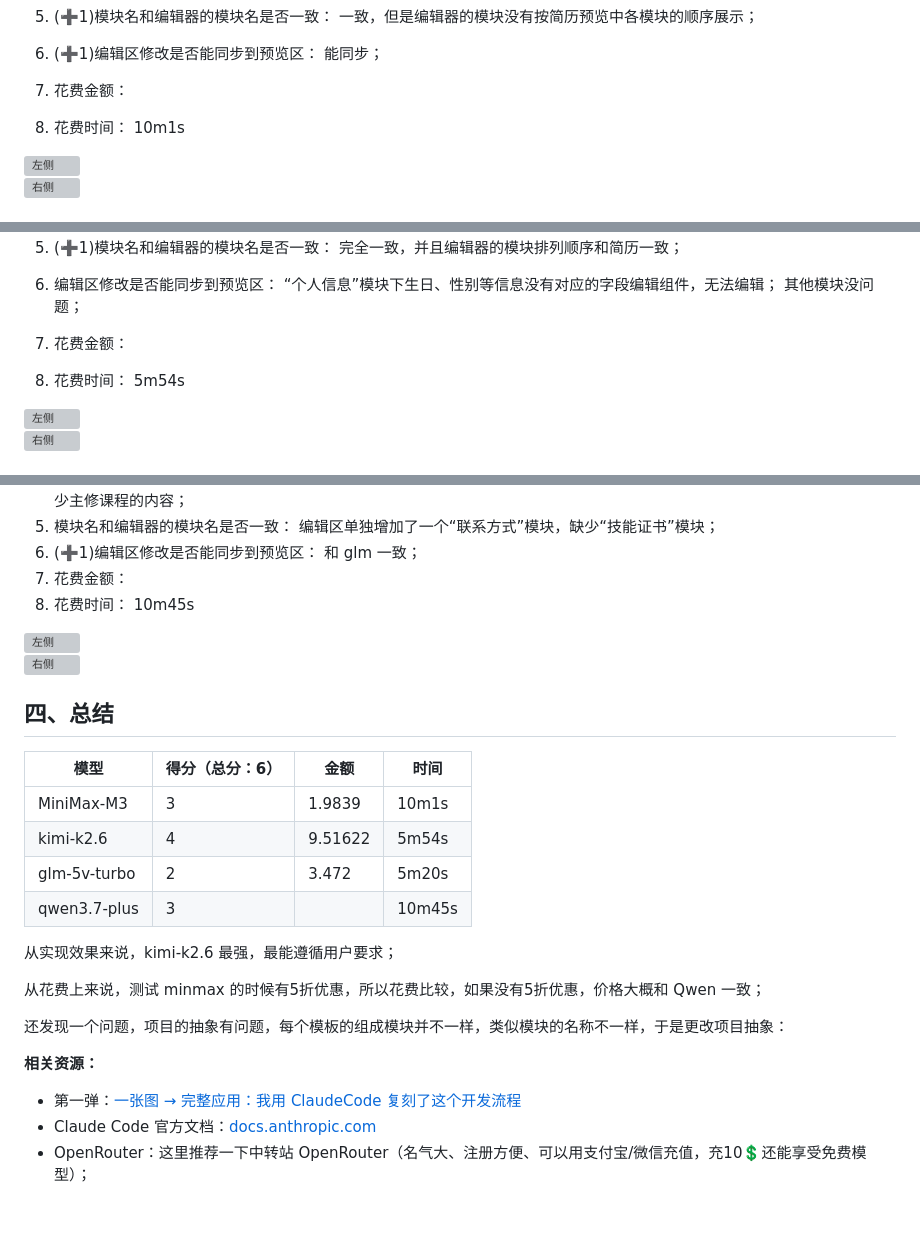
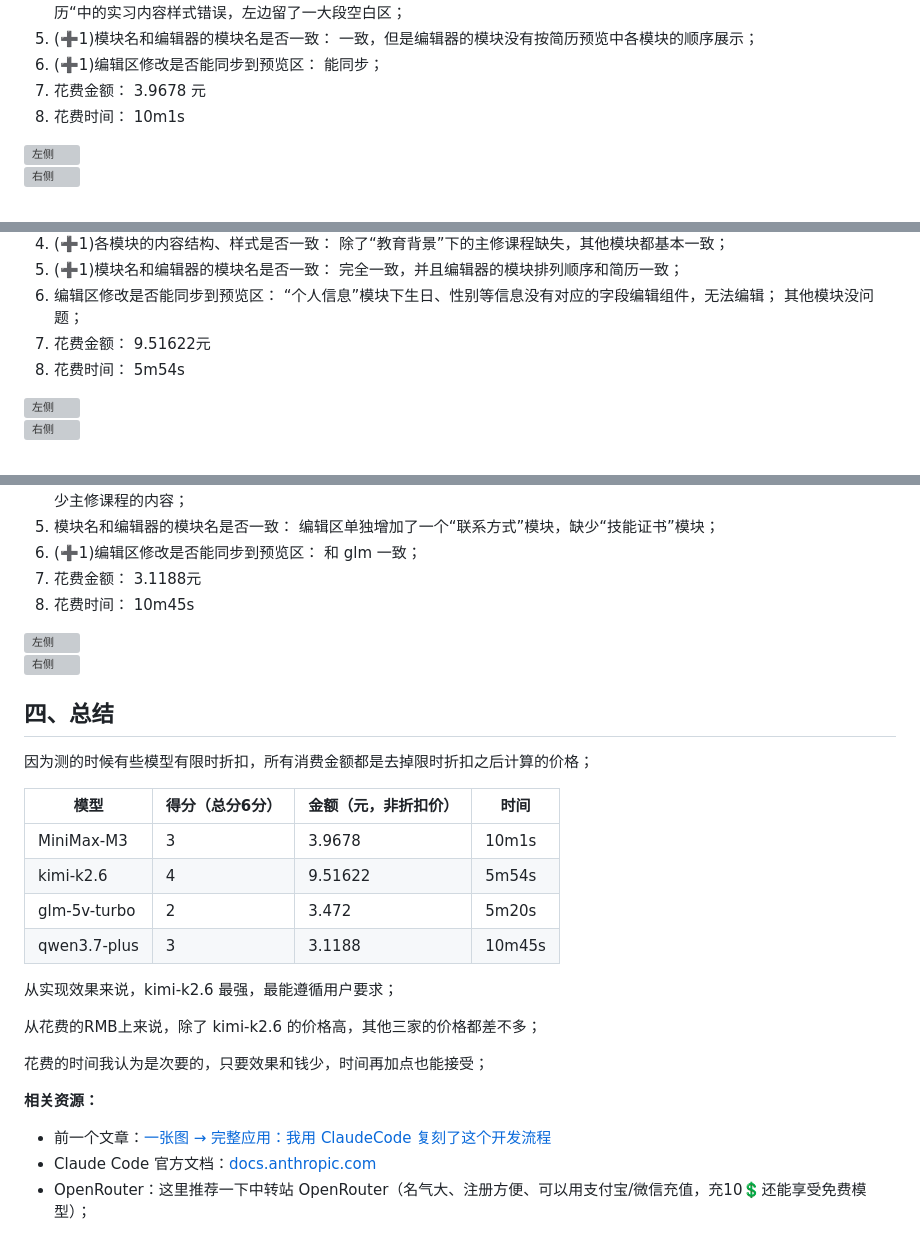
Before and after one commit to Dada-liu/Dada-liu.github.io, a Markdown page: blog/claude-code-advanced/content.md, 3 parts joined by grey strips. Rendered like a GitHub page; blank space fills up the shorter version; grey boxes are pictures that could not be loaded.

Commit message:
fix: 修改文章

```diff
--- a/blog/claude-code-advanced/content.md
+++ b/blog/claude-code-advanced/content.md
@@ -148,7 +148,7 @@ Claude Code 提供了 Skills 实现工作流的复用，我写了一个 简历
 6. (➕1)编辑区修改是否能同步到预览区：
   能同步；
 7. 花费金额：
-
+  3.9678 元
 8. 花费时间：
   10m1s
 
@@ -178,7 +178,7 @@ Claude Code 提供了 Skills 实现工作流的复用，我写了一个 简历
   “个人信息”模块下生日、性别等信息没有对应的字段编辑组件，无法编辑；
   其他模块没问题；
 7. 花费金额：
-
+  9.51622元
 8. 花费时间：
   5m54s
 
@@ -237,6 +237,7 @@ Claude Code 提供了 Skills 实现工作流的复用，我写了一个 简历
 6. (➕1)编辑区修改是否能同步到预览区：
   和 glm 一致；
 7. 花费金额：
+  3.1188元
 8. 花费时间：
   10m45s
 
@@ -248,28 +249,25 @@ Claude Code 提供了 Skills 实现工作流的复用，我写了一个 简历
 
 ## 四、总结
 
-| 模型         | 得分（总分：6） | 金额    | 时间   |
-| ------------ | ---- | ------- | ------ |
-| MiniMax-M3   | 3    | 1.9839  | 10m1s  |
-| kimi-k2.6    | 4    | 9.51622 | 5m54s  |
-| glm-5v-turbo | 2    | 3.472   | 5m20s  |
-| qwen3.7-plus | 3    |         | 10m45s |
+因为测的时候有些模型有限时折扣，所有消费金额都是去掉限时折扣之后计算的价格；
+
+| 模型         | 得分（总分6分） | 金额（元，非折扣价） | 时间   |
+| ------------ | ---- | -------------- | ------ |
+| MiniMax-M3   | 3    | 3.9678         | 10m1s  |
+| kimi-k2.6    | 4    | 9.51622        | 5m54s  |
+| glm-5v-turbo | 2    | 3.472          | 5m20s  |
+| qwen3.7-plus | 3    | 3.1188         | 10m45s |
 
 
 
 从实现效果来说，kimi-k2.6 最强，最能遵循用户要求；
 
-从花费上来说，测试 minmax 的时候有5折优惠，所以花费比较，如果没有5折优惠，价格大概和 Qwen 一致；
+从花费的RMB上来说，除了 kimi-k2.6 的价格高，其他三家的价格都差不多；
 
-
-
-
-还发现一个问题，项目的抽象有问题，每个模板的组成模块并不一样，类似模块的名称不一样，于是更改项目抽象：
-
-
+花费的时间我认为是次要的，只要效果和钱少，时间再加点也能接受；
 
 
 **相关资源：**
-- 第一弹：[一张图 → 完整应用：我用 ClaudeCode 复刻了这个开发流程](https://dada-liu.github.io/my-github-pages/#blog)
+- 前一个文章：[一张图 → 完整应用：我用 ClaudeCode 复刻了这个开发流程](https://dada-liu.github.io/my-github-pages/#blog)
 - Claude Code 官方文档：[docs.anthropic.com](https://docs.anthropic.com/en/docs/claude-code)
 - OpenRouter：这里推荐一下中转站 OpenRouter（名气大、注册方便、可以用支付宝/微信充值，充10💲还能享受免费模型）；
```
Also changed, not shown: other parts of blog/claude-code-advanced/content.md (+1 -1 lines).
